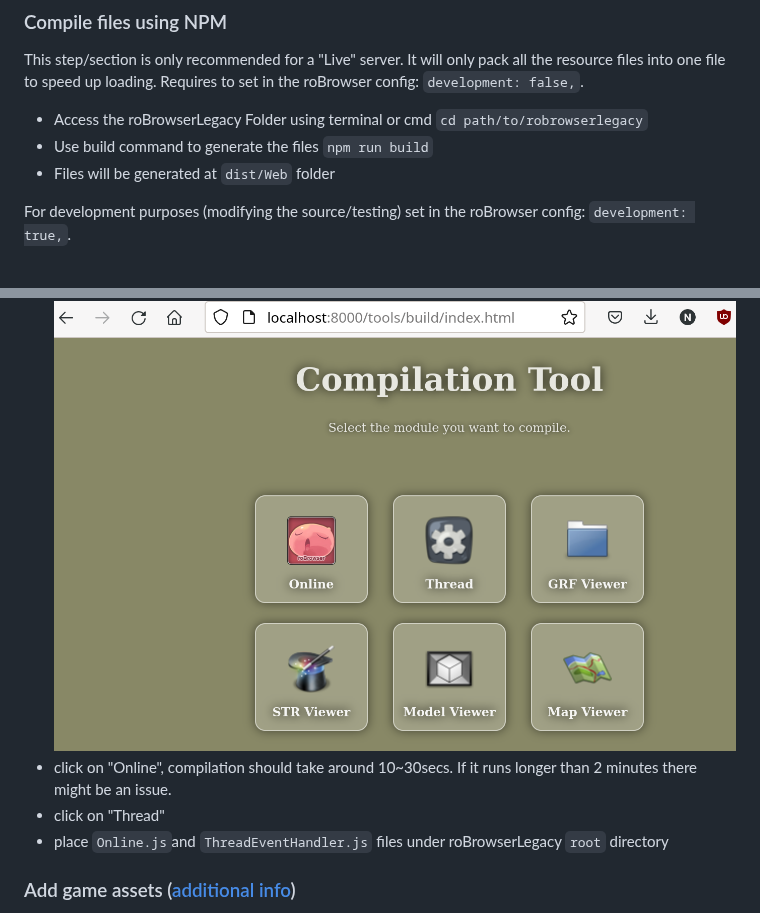
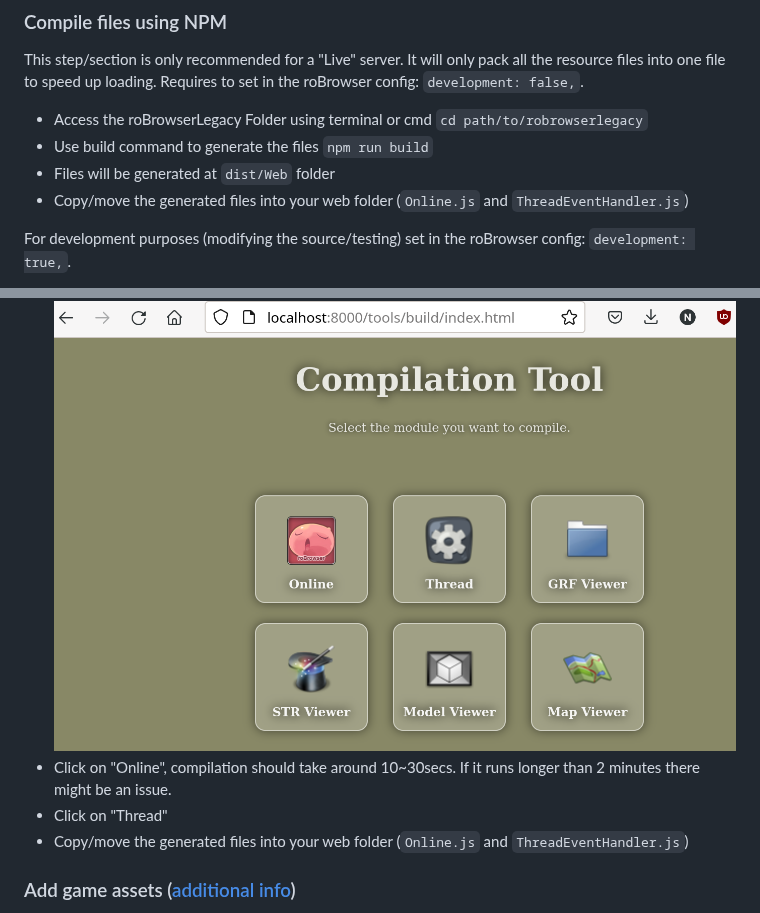
Before and after one commit to techguru536/roBrowserLegacy, a Markdown page: doc/Start.md, 2 parts joined by grey strips. GitHub-like rendering.

```diff
--- a/doc/Start.md
+++ b/doc/Start.md
@@ -40,6 +40,7 @@ This step/section is only recommended for a "Live" server. It will only pack all
 - Access the roBrowserLegacy Folder using terminal or cmd `cd path/to/robrowserlegacy`
 - Use build command to generate the files `npm run build`
 - Files will be generated at `dist/Web` folder
+- Copy/move the generated files into your web folder (`Online.js` and `ThreadEventHandler.js`)
 
 For development purposes (modifying the source/testing) set in the roBrowser config: `development: true,`.
 - Access the roBrowserLegacy Folder using terminal or cmd `cd path/to/robrowserlegacy`
@@ -52,9 +53,9 @@ This step/section is only recommended for a "Live" server. It will only pack all
 For development purposes (modifying the source/testing) skip this section and set in the roBrowser config: `development: true,`. In development mode roBrowser will use the files directly from `src/`.
 - Access `http://localhost:8000/tools/build/index.html` with your browser
   ![](img/start-tools.png)
-- click on "Online", compilation should take around 10~30secs. If it runs longer than 2 minutes there might be an issue.
-- click on "Thread"
-- place `Online.js`and `ThreadEventHandler.js` files under roBrowserLegacy `root` directory
+- Click on "Online", compilation should take around 10~30secs. If it runs longer than 2 minutes there might be an issue.
+- Click on "Thread"
+- Copy/move the generated files into your web folder (`Online.js` and `ThreadEventHandler.js`)
 
 ### Add game assets ([additional info](https://github.com/MrAntares/roBrowserLegacy/blob/master/client/readme.md))
 - copy your `.grf` under `client/resources` directory (only unencripted, 0x200 version is supported)
```
